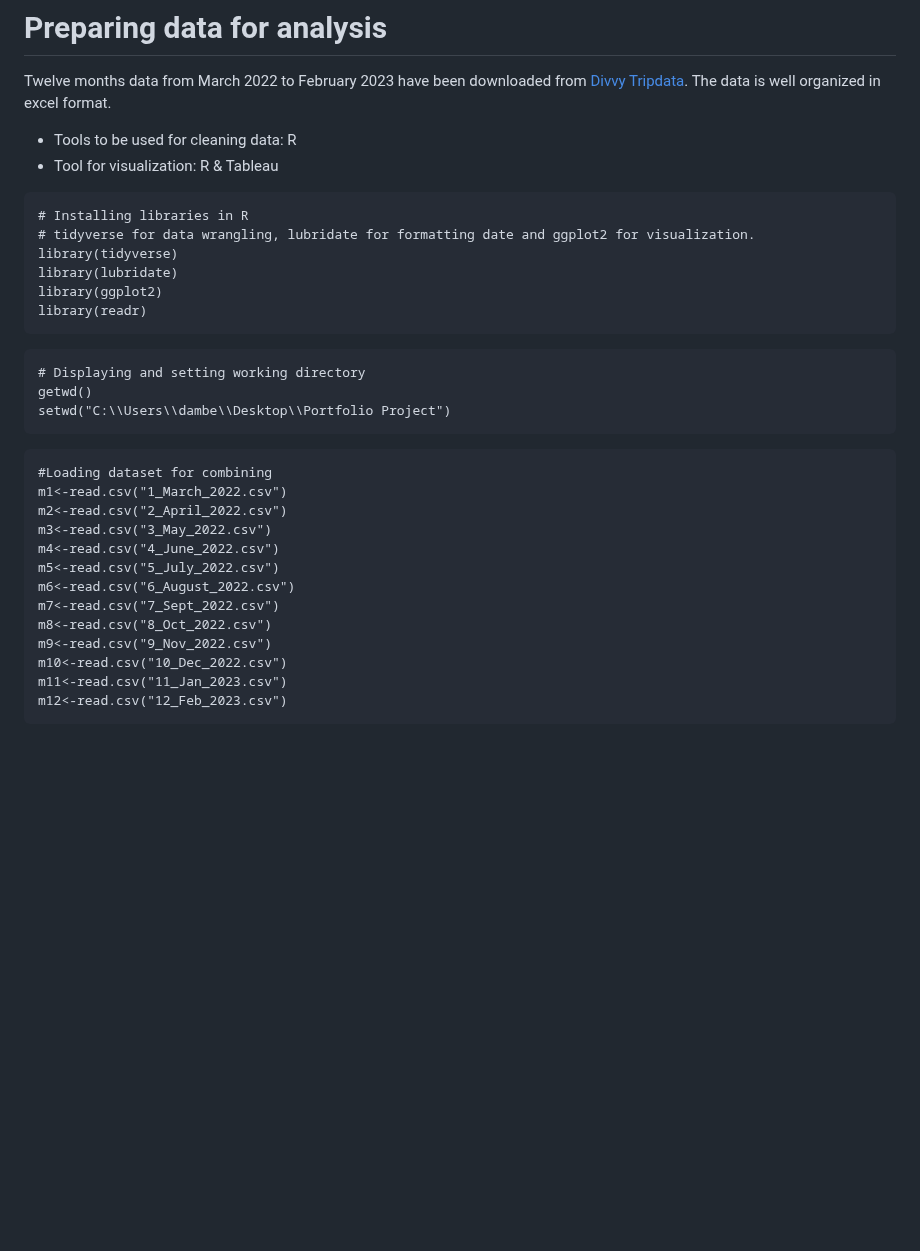
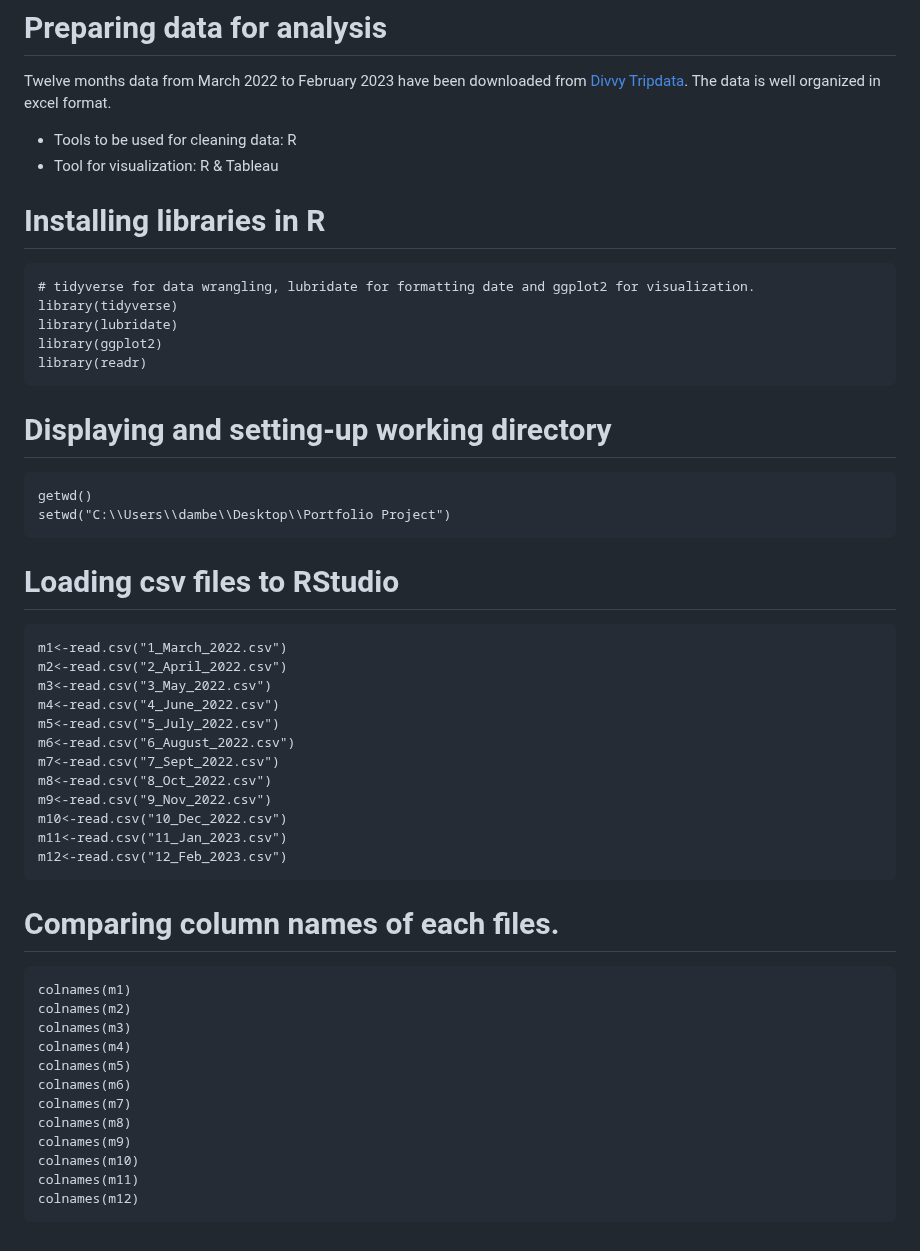
Before and after one commit to Dambersb/Portfolio-Projects, a Markdown page: README.md, the part around the change. Drawn GitHub-style; blank space fills up the shorter version.

````diff
--- a/README.md
+++ b/README.md
@@ -36,21 +36,22 @@ Key questions to ask:
 Twelve months data from March 2022 to February 2023 have been downloaded from [Divvy Tripdata](https://divvy-tripdata.s3.amazonaws.com/index.html). The data is well organized in excel format.
 * Tools to be used for cleaning data: R
 * Tool for visualization: R & Tableau
+# Installing libraries in R
 ```{r}
-# Installing libraries in R
 # tidyverse for data wrangling, lubridate for formatting date and ggplot2 for visualization.
 library(tidyverse)
 library(lubridate)
 library(ggplot2)
 library(readr)
 ```
+# Displaying and setting-up working directory
 ```{r}
-# Displaying and setting working directory
 getwd()
 setwd("C:\\Users\\dambe\\Desktop\\Portfolio Project")
 ```
+
+# Loading csv files to RStudio
 ```{r}
-#Loading dataset for combining
 m1<-read.csv("1_March_2022.csv")
 m2<-read.csv("2_April_2022.csv")
 m3<-read.csv("3_May_2022.csv")
@@ -64,3 +65,18 @@ m10<-read.csv("10_Dec_2022.csv")
 m11<-read.csv("11_Jan_2023.csv")
 m12<-read.csv("12_Feb_2023.csv")
 ```
+# Comparing column names of each files.
+```{r}
+colnames(m1)
+colnames(m2)
+colnames(m3)
+colnames(m4)
+colnames(m5)
+colnames(m6)
+colnames(m7)
+colnames(m8)
+colnames(m9)
+colnames(m10)
+colnames(m11)
+colnames(m12)
+```
````
